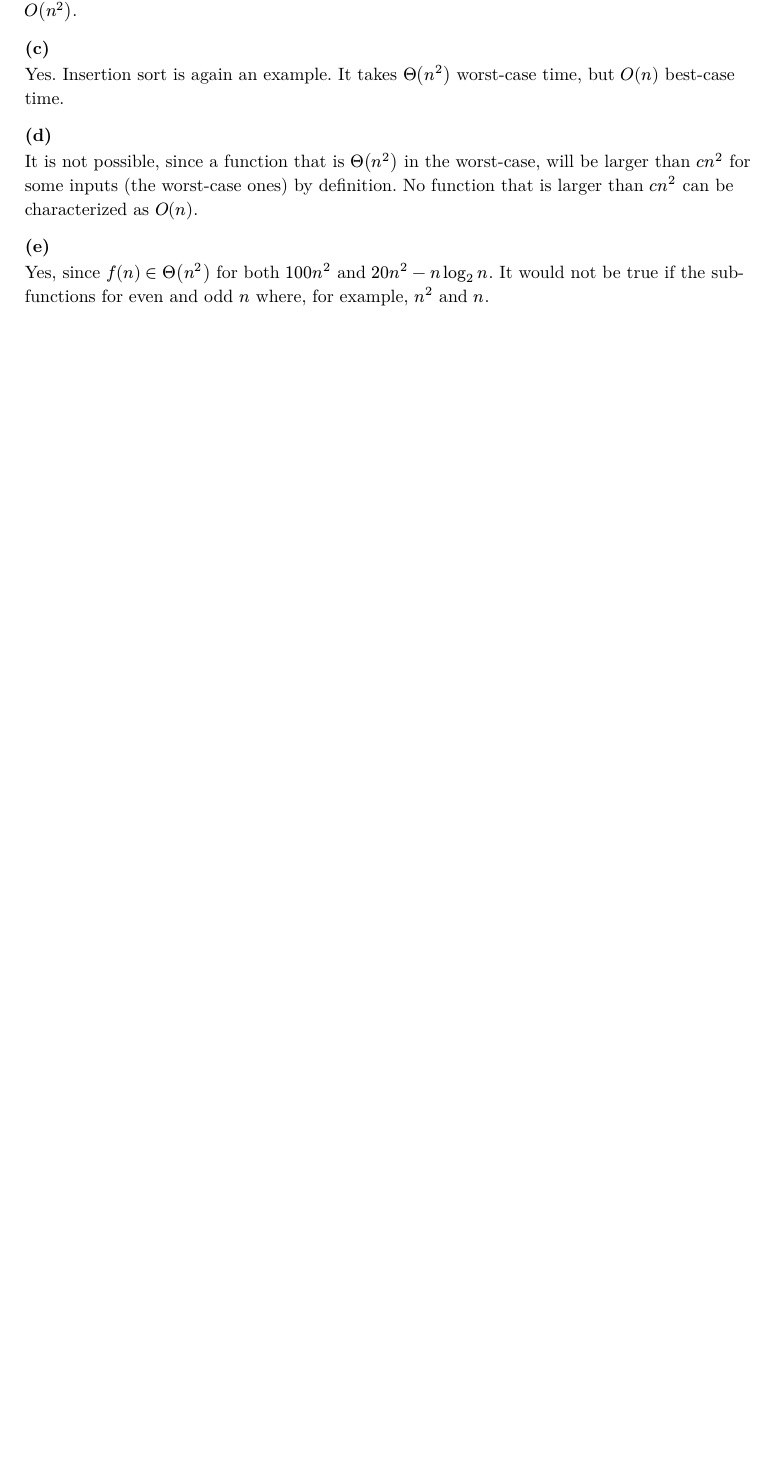
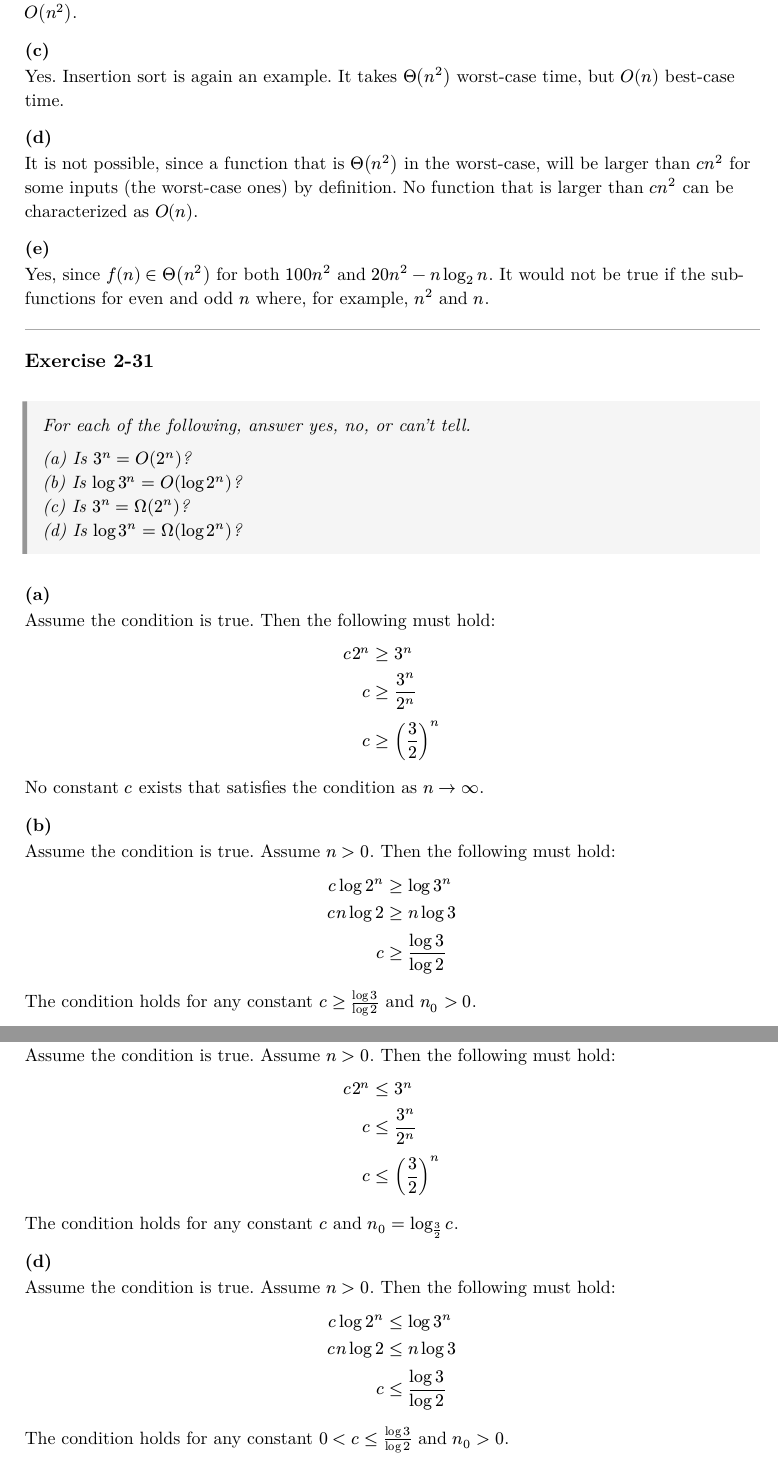
Before and after one commit to ftambara/tdam, a Typst document (ch02/exercises/main.typ, which reads ch02/exercises/ex2-31.typ): part of page 8 of 8 before the commit and two parts of pages 8 and 9 of 9 after it, the two joined at a grey line, cut so that both start at the same text, the shorter picture padded with empty space. The pictures show the PDF file ch02/exercises/main.pdf that the author committed with the source.

Commit message:
Add exercise 2-31 solution

```diff
--- /dev/null
+++ b/ch02/exercises/ex2-31.typ
@@ -0,0 +1,54 @@
+== Exercise 2-31
+
+#problem[
+  For each of the following, answer yes, no, or can't tell.
+
+  (a) Is $3^n = O(2^n)$? \
+  (b) Is $log 3^n = O(log 2^n)$? \
+  (c) Is $3^n = Omega(2^n)$? \
+  (d) Is $log 3^n = Omega(log 2^n)$?
+]
+
+=== (a)
+
+Assume the condition is true. Then the following must hold:
+$
+  c 2^n &>= 3^n \
+  c &>= 3^n / 2^n \
+  c &>= (3/2)^n \
+$
+
+No constant $c$ exists that satisfies the condition as $n -> infinity$.
+
+=== (b)
+
+Assume the condition is true. Assume $n > 0$. Then the following must hold:
+$
+  c log 2^n &>= log 3^n \
+  c n log 2 &>= n log 3 \
+  c &>= (log 3) / (log 2)
+$
+
+The condition holds for any constant $c >= (log 3) / (log 2)$ and $n_0 > 0$.
+
+=== (c)
+
+Assume the condition is true. Assume $n > 0$. Then the following must hold:
+$
+  c 2^n &<= 3^n \
+  c &<= 3^n / 2^n \
+  c &<= (3/2)^n
+$
+
+The condition holds for any constant $c$ and $n_0 = log_(3/2) c$.
+
+=== (d)
+
+Assume the condition is true. Assume $n > 0$. Then the following must hold:
+$
+  c log 2^n &<= log 3^n \
+  c n log 2 &<= n log 3 \
+  c &<= (log 3) / (log 2)
+$
+
+The condition holds for any constant $0 < c <= (log 3) / (log 2)$ and $n_0 > 0$.
--- a/ch02/exercises/main.typ
+++ b/ch02/exercises/main.typ
@@ -406,3 +406,61 @@ can be characterized as $O(n)$.
 Yes, since $f(n) in Theta(n^2)$ for both $100n^2$ and $20n^2 - n log_2 n$. It would not be true if the
 sub-functions for even and odd $n$ where, for example, $n^2$ and $n$.
 ]
+
+
+#[
+== Exercise 2-31
+
+#problem[
+  For each of the following, answer yes, no, or can't tell.
+
+  (a) Is $3^n = O(2^n)$? \
+  (b) Is $log 3^n = O(log 2^n)$? \
+  (c) Is $3^n = Omega(2^n)$? \
+  (d) Is $log 3^n = Omega(log 2^n)$?
+]
+
+=== (a)
+
+Assume the condition is true. Then the following must hold:
+$
+  c 2^n &>= 3^n \
+  c &>= 3^n / 2^n \
+  c &>= (3/2)^n \
+$
+
+No constant $c$ exists that satisfies the condition as $n -> infinity$.
+
+=== (b)
+
+Assume the condition is true. Assume $n > 0$. Then the following must hold:
+$
+  c log 2^n &>= log 3^n \
+  c n log 2 &>= n log 3 \
+  c &>= (log 3) / (log 2)
+$
+
+The condition holds for any constant $c >= (log 3) / (log 2)$ and $n_0 > 0$.
+
+=== (c)
+
+Assume the condition is true. Assume $n > 0$. Then the following must hold:
+$
+  c 2^n &<= 3^n \
+  c &<= 3^n / 2^n \
+  c &<= (3/2)^n
+$
+
+The condition holds for any constant $c$ and $n_0 = log_(3/2) c$.
+
+=== (d)
+
+Assume the condition is true. Assume $n > 0$. Then the following must hold:
+$
+  c log 2^n &<= log 3^n \
+  c n log 2 &<= n log 3 \
+  c &<= (log 3) / (log 2)
+$
+
+The condition holds for any constant $0 < c <= (log 3) / (log 2)$ and $n_0 > 0$.
+]
```
Also changed, not shown: ch02/exercises/main.pdf.
